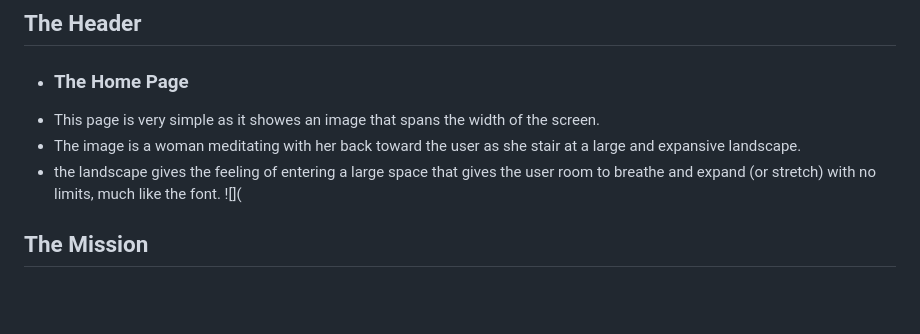
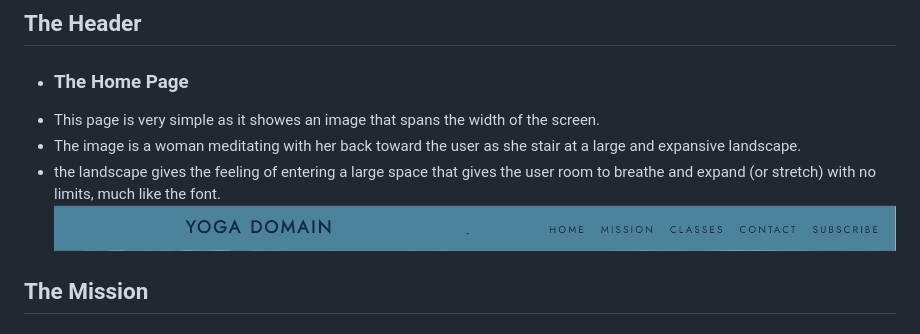
Before and after one commit to Eugene-Gwebu/New-yoga-site, a Markdown page: README.md, the part around the change. Drawn GitHub-style; blank space fills up the shorter version.

```diff
--- a/README.md
+++ b/README.md
@@ -25,7 +25,7 @@ with other people, or by themselves with their own instructor depending on which
 * This page is very simple as it showes an image that spans the width of the screen.
 * The image is a woman meditating with her back toward the user as she stair at a large and expansive landscape.
 * the landscape gives the feeling of entering a large space that gives the user room to breathe and expand (or stretch) with no limits, much like the font.
-![](
+![](NAVBAR.png)
 
 ## The Mission
 
```
